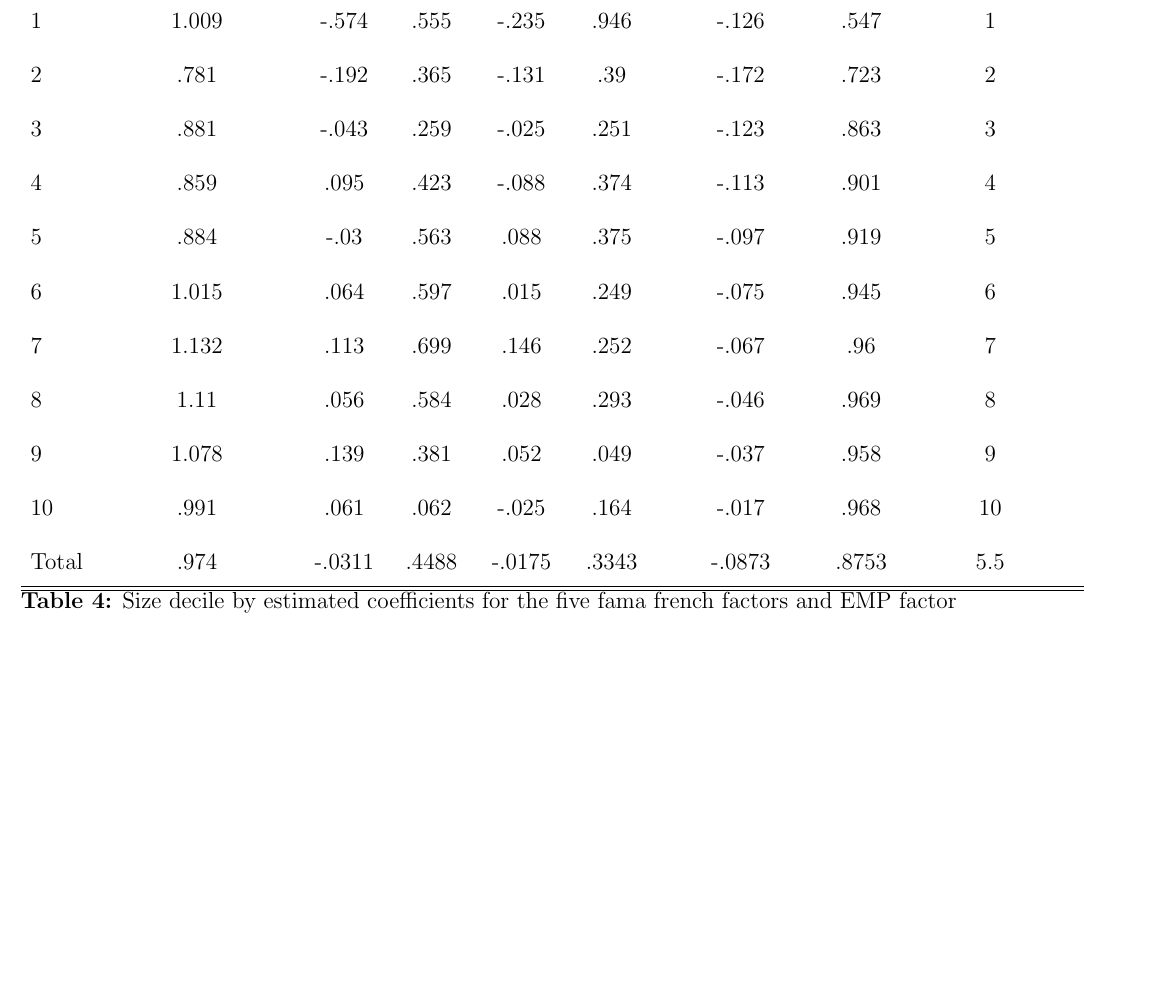
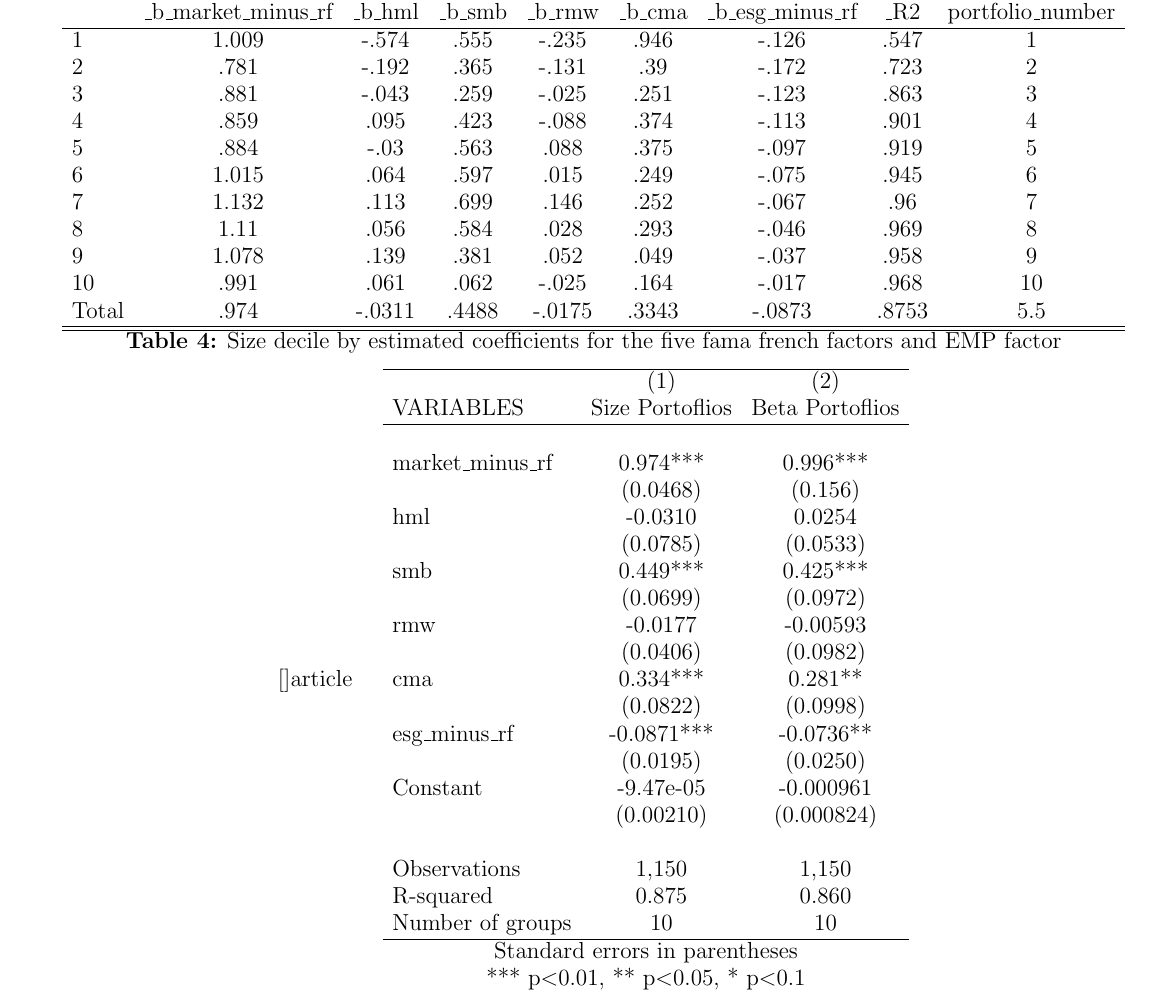
Before and after one commit to thechef20/fin-final-paper-git, a LaTeX paper (Paper/Main.tex): part of page 15 of 15 before the commit and part of page 14 of 14 after it, cut at the place of the change, the shorter picture padded with empty space. Compiled offline with pdfLaTeX.

Commit message:
Updates from Overleaf

```diff
--- a/Paper/Main.tex
+++ b/Paper/Main.tex
@@ -140,11 +143,16 @@ Table 5 details the relationship outlined in equation \eqref{six_factor_basic_re
 \input{Code/data/beta_output_inital}\\
 \textbf{Table 3:} Beta decile by estimated coefficients for the  five fama french factors and EMP factor\\
+\end{center}
 \vspace{1cm}
-
+\begin{center}
 \input{Code/data/size_output_inital}\\
 \textbf{Table 4:} Size decile by estimated coefficients for the  five fama french factors and EMP factor\\
+\end{center}
 
-
+\begin{center}
+    \input{Code/data/FF_pass_2}
+    \textbf{Table 4:} second pass results for the size and beta decile portfolios\\
+\end{center}
 
 \clearpage
 \restoregeometry
```
Also changed, not shown: Paper/Main.tex (3 more changed lines).
